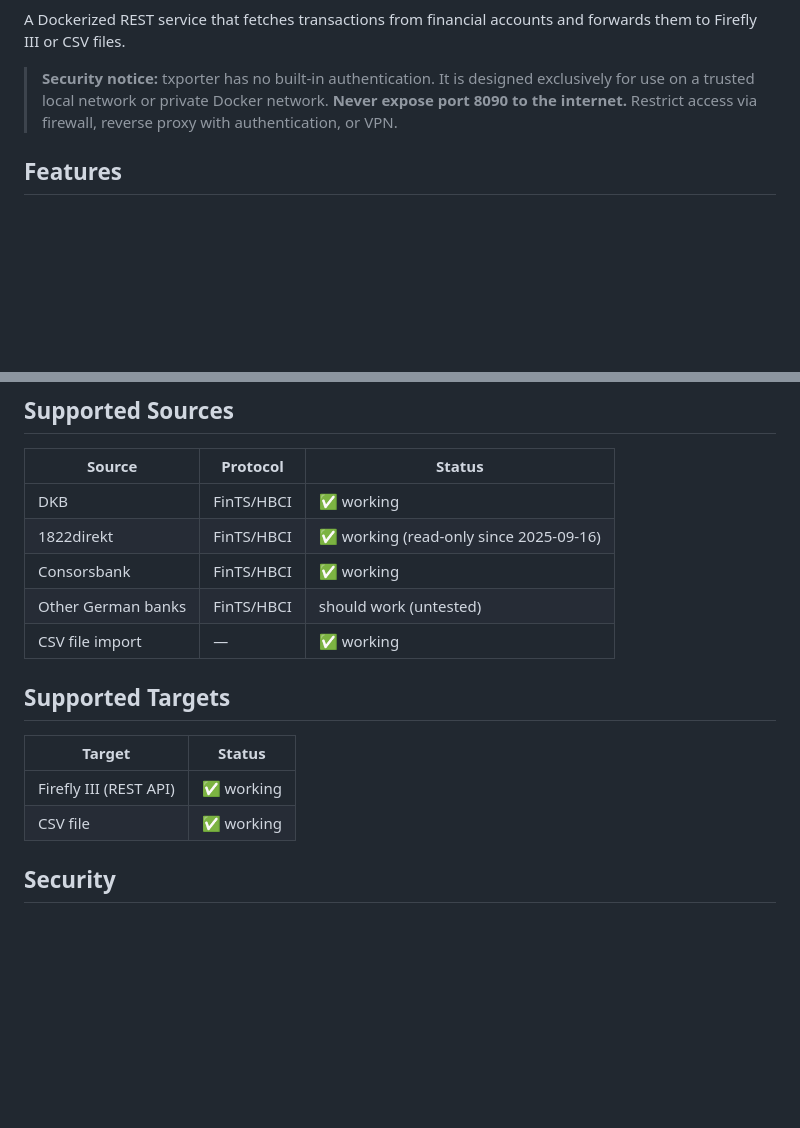
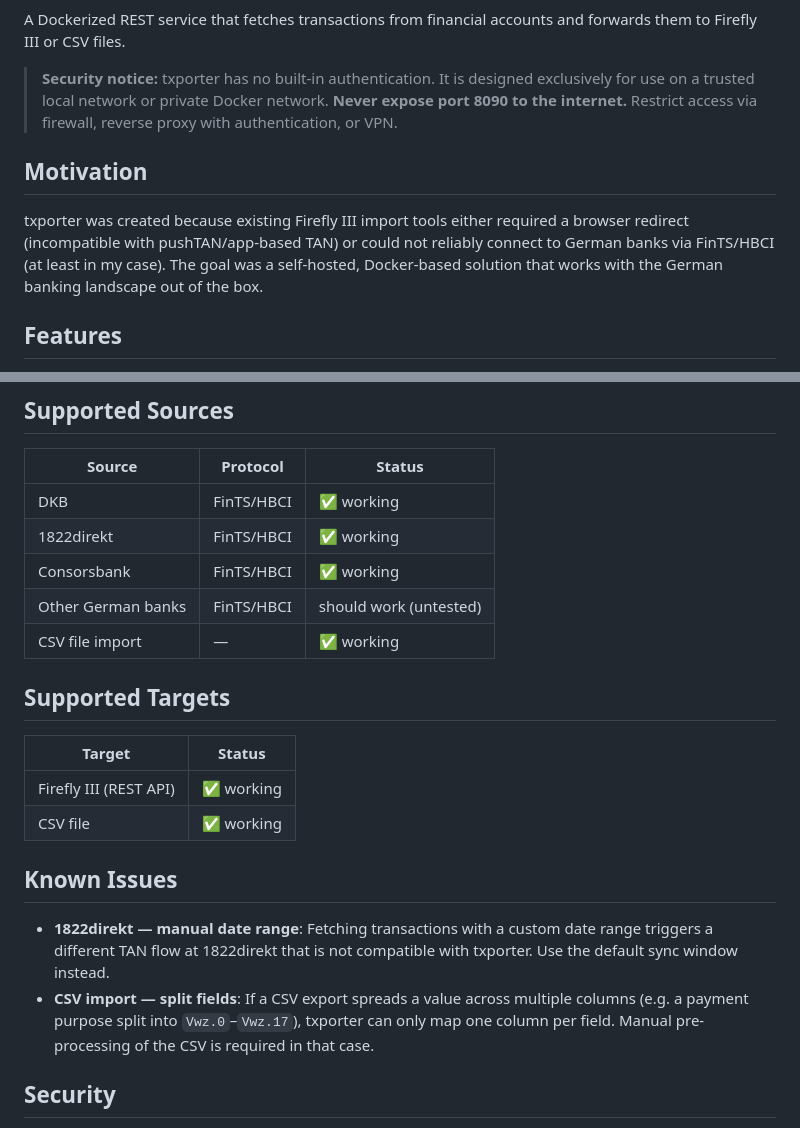
Before and after one commit to develff/txporter, a Markdown page: README.md, 2 parts joined by grey strips. Drawn GitHub-style; blank space fills up the shorter version.

Commit message:
docs: add motivation, known issues, mermaid diagram, SonarCloud badge

```diff
--- a/README.md
+++ b/README.md
@@ -3,6 +5,10 @@
 A Dockerized REST service that fetches transactions from financial accounts and forwards them to Firefly III or CSV files.
 
 > **Security notice:** txporter has no built-in authentication. It is designed exclusively for use on a trusted local network or private Docker network. **Never expose port 8090 to the internet.** Restrict access via firewall, reverse proxy with authentication, or VPN.
+
+## Motivation
+
+txporter was created because existing Firefly III import tools either required a browser redirect (incompatible with pushTAN/app-based TAN) or could not reliably connect to German banks via FinTS/HBCI (at least in my case). The goal was a self-hosted, Docker-based solution that works with the German banking landscape out of the box.
 
 ## Features
 
@@ -20,7 +26,7 @@ A Dockerized REST service that fetches transactions from financial accounts and
 | Source | Protocol | Status |
 |--------|----------|--------|
 | DKB | FinTS/HBCI | ✅ working |
-| 1822direkt | FinTS/HBCI | ✅ working (read-only since 2025-09-16) |
+| 1822direkt | FinTS/HBCI | ✅ working |
 | Consorsbank | FinTS/HBCI | ✅ working |
 | Other German banks | FinTS/HBCI | should work (untested) |
 | CSV file import | — | ✅ working |
@@ -31,6 +37,11 @@ A Dockerized REST service that fetches transactions from financial accounts and
 |--------|--------|
 | Firefly III (REST API) | ✅ working |
 | CSV file | ✅ working |
+
+## Known Issues
+
+- **1822direkt — manual date range**: Fetching transactions with a custom date range triggers a different TAN flow at 1822direkt that is not compatible with txporter. Use the default sync window instead.
+- **CSV import — split fields**: If a CSV export spreads a value across multiple columns (e.g. a payment purpose split into `Vwz.0`–`Vwz.17`), txporter can only map one column per field. Manual pre-processing of the CSV is required in that case.
 
 ## Security
 
```
Also changed, not shown: other parts of README.md (+26 -7 lines).
